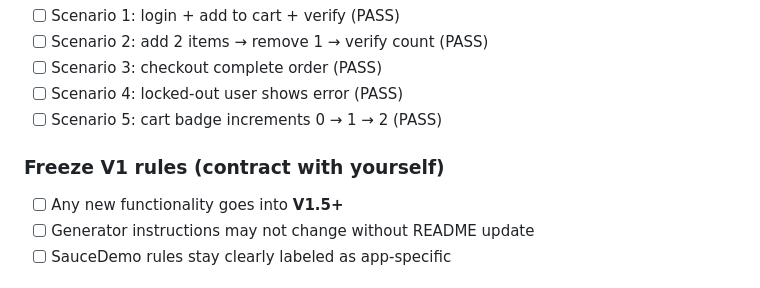
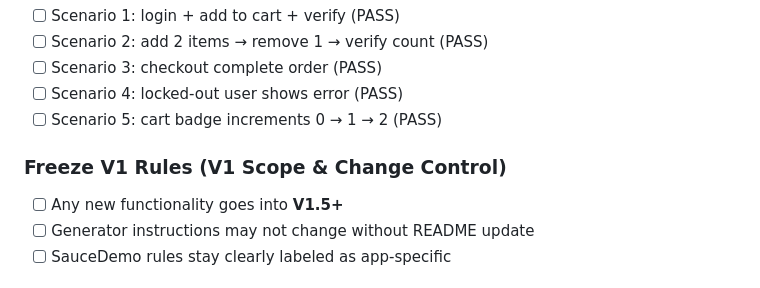
Before and after one commit to rmgoede/playwright-manual-to-test-generator, a Markdown page: README.md, the part around the change. GitHub-like rendering.

Commit message:
docs: small readme update

```diff
--- a/README.md
+++ b/README.md
@@ -276,7 +276,7 @@ V1 is considered **DONE** when all are true:
 - [ ] Scenario 4: locked-out user shows error (PASS)
 - [ ] Scenario 5: cart badge increments 0 → 1 → 2 (PASS)
 
-### Freeze V1 rules (contract with yourself)
+### Freeze V1 Rules (V1 Scope & Change Control)
 
 - [ ] Any new functionality goes into **V1.5+**
 - [ ] Generator instructions may not change without README update
```
